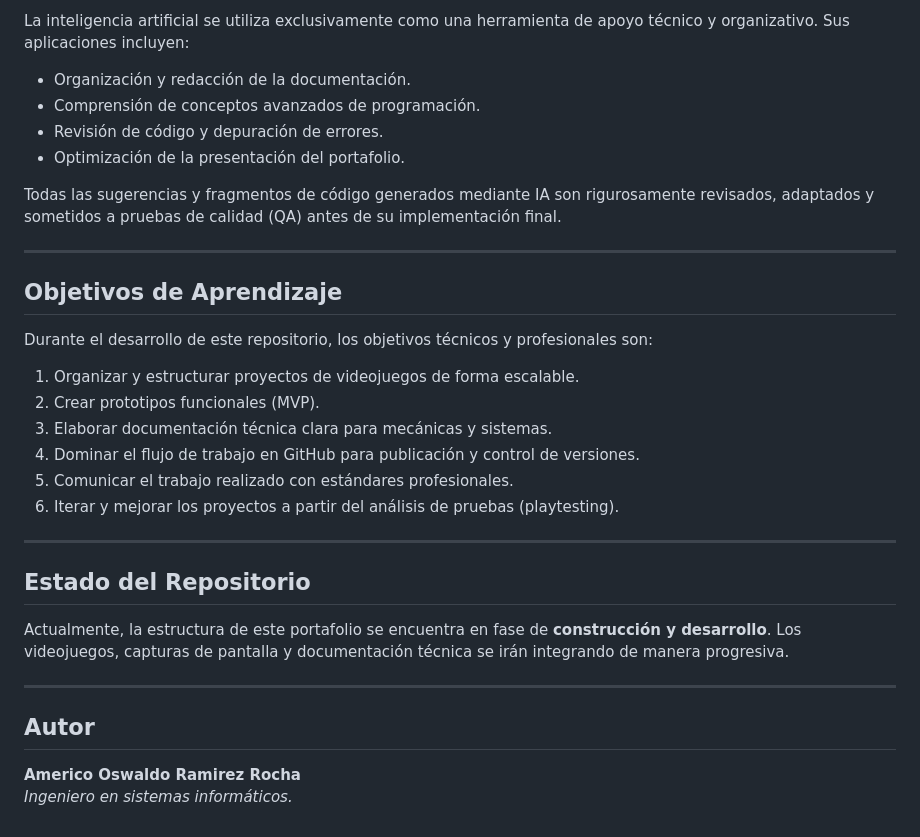
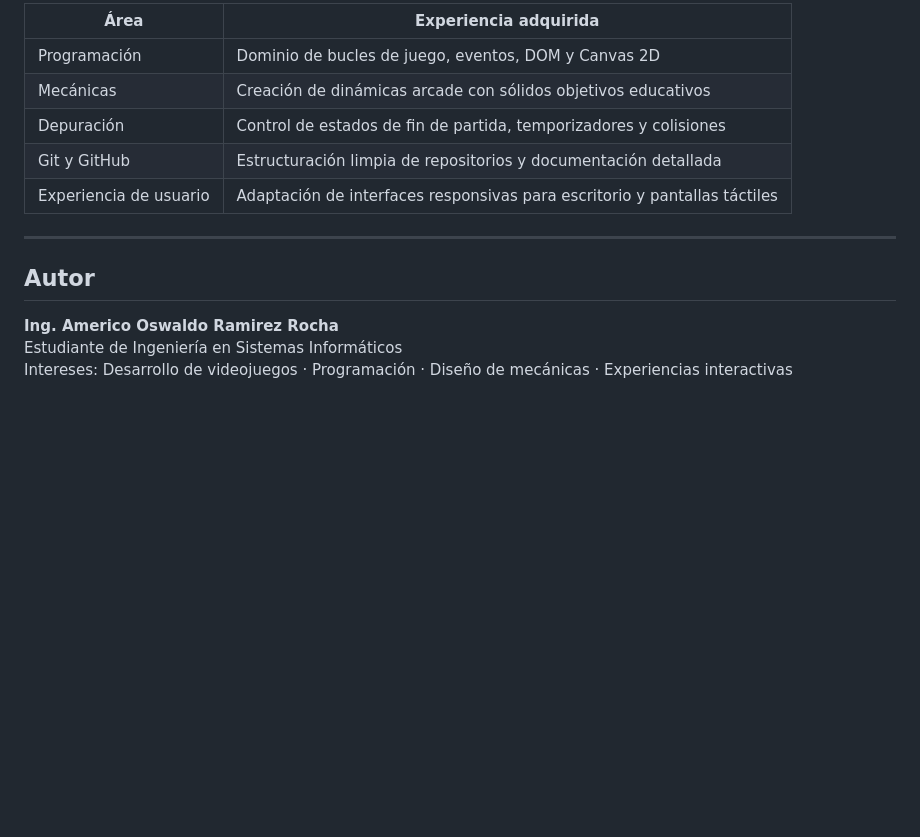
Before and after one commit to Osbal00/game-development-portfolio, a Markdown page: README.md, the part around one of its changes. Drawn GitHub-style; blank space fills up the shorter version.

```diff
--- a/README.md
+++ b/README.md
@@ -58,35 +79,16 @@ El stack tecnológico se actualizará conforme se integren nuevos proyectos. Act
 
-La inteligencia artificial se utiliza exclusivamente como una herramienta de apoyo técnico y organizativo. Sus aplicaciones incluyen:
-
-*   Organización y redacción de la documentación.
-*   Comprensión de conceptos avanzados de programación.
-*   Revisión de código y depuración de errores.
-*   Optimización de la presentación del portafolio.
-
-Todas las sugerencias y fragmentos de código generados mediante IA son rigurosamente revisados, adaptados y sometidos a pruebas de calidad (QA) antes de su implementación final.
-
----
-
-## Objetivos de Aprendizaje
-
-Durante el desarrollo de este repositorio, los objetivos técnicos y profesionales son:
-
-1.  Organizar y estructurar proyectos de videojuegos de forma escalable.
-2.  Crear prototipos funcionales (MVP).
-3.  Elaborar documentación técnica clara para mecánicas y sistemas.
-4.  Dominar el flujo de trabajo en GitHub para publicación y control de versiones.
-5.  Comunicar el trabajo realizado con estándares profesionales.
-6.  Iterar y mejorar los proyectos a partir del análisis de pruebas (playtesting).
-
----
-
-## Estado del Repositorio
-
-Actualmente, la estructura de este portafolio se encuentra en fase de **construcción y desarrollo**. Los videojuegos, capturas de pantalla y documentación técnica se irán integrando de manera progresiva.
+| Área | Experiencia adquirida |
+|---|---|
+| Programación | Dominio de bucles de juego, eventos, DOM y Canvas 2D |
+| Mecánicas | Creación de dinámicas arcade con sólidos objetivos educativos |
+| Depuración | Control de estados de fin de partida, temporizadores y colisiones |
+| Git y GitHub | Estructuración limpia de repositorios y documentación detallada |
+| Experiencia de usuario | Adaptación de interfaces responsivas para escritorio y pantallas táctiles |
 
 ---
 
 ## Autor
 
-**Americo Oswaldo Ramirez Rocha**
-*Ingeniero en sistemas informáticos.*
+**Ing. Americo Oswaldo Ramirez Rocha**
+Estudiante de Ingeniería en Sistemas Informáticos
+Intereses: Desarrollo de videojuegos · Programación · Diseño de mecánicas · Experiencias interactivas
```
Also changed, not shown: other parts of README.md (+52 -31 lines).
